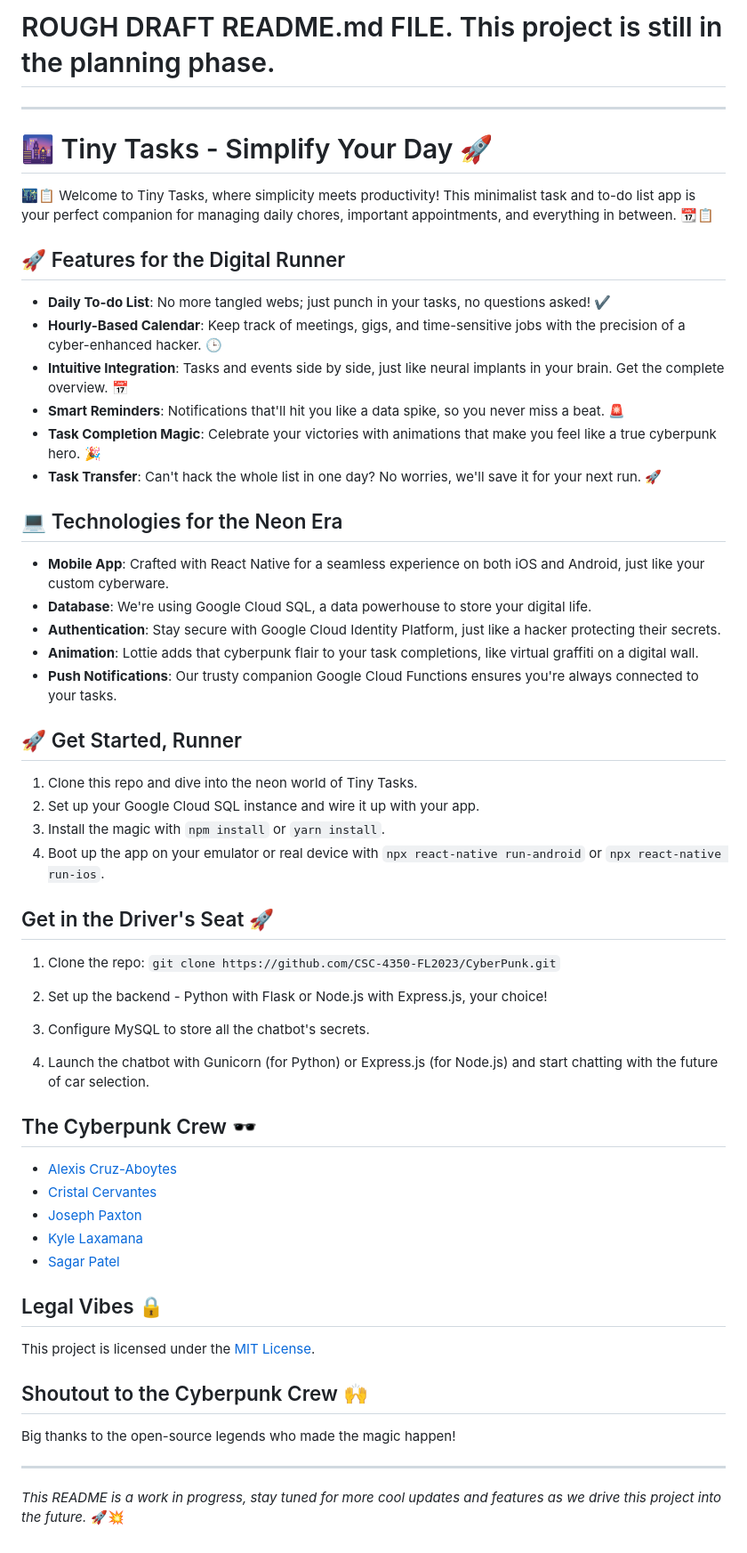
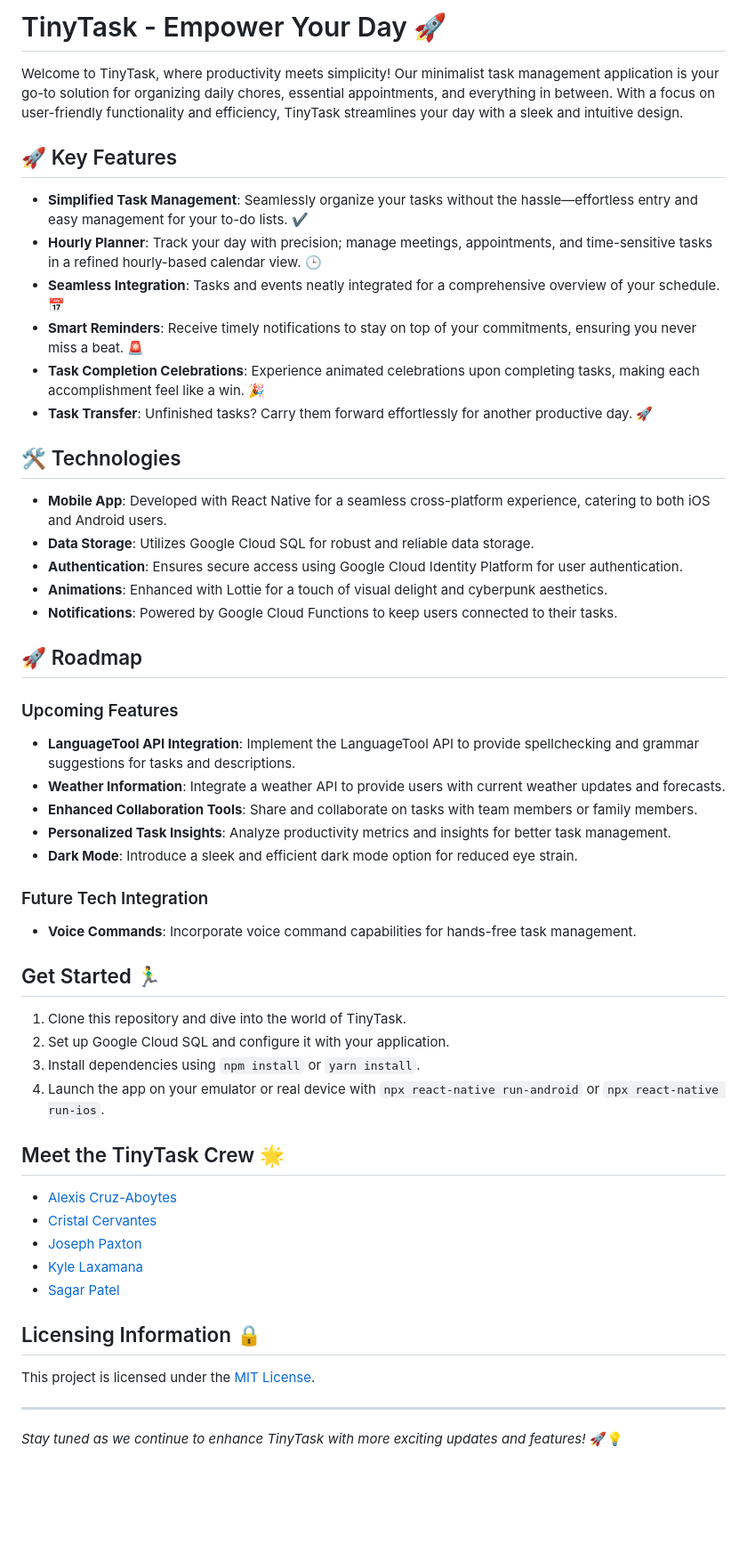
Before and after one commit to SagarPateI/TinyTask, a Markdown page: README.md, the part around the change. Shown at 89% size. Rendered like a GitHub page; blank space fills up the shorter version.

```diff
--- a/README.md
+++ b/README.md
@@ -1,46 +1,47 @@
-# ROUGH DRAFT README.md FILE. This project is still in the planning phase.
+# TinyTask - Empower Your Day 🚀
 
-***
+Welcome to TinyTask, where productivity meets simplicity! Our minimalist task management application is your go-to solution for organizing daily chores, essential appointments, and everything in between. With a focus on user-friendly functionality and efficiency, TinyTask streamlines your day with a sleek and intuitive design.
 
-# 🌆 Tiny Tasks - Simplify Your Day 🚀
+## 🚀 Key Features
 
-🌃📋 Welcome to Tiny Tasks, where simplicity meets productivity! This minimalist task and to-do list app is your perfect companion for managing daily chores, important appointments, and everything in between. 📆📋
+- **Simplified Task Management**: Seamlessly organize your tasks without the hassle—effortless entry and easy management for your to-do lists. ✔️
+- **Hourly Planner**: Track your day with precision; manage meetings, appointments, and time-sensitive tasks in a refined hourly-based calendar view. 🕒
+- **Seamless Integration**: Tasks and events neatly integrated for a comprehensive overview of your schedule. 📅
+- **Smart Reminders**: Receive timely notifications to stay on top of your commitments, ensuring you never miss a beat. 🚨
+- **Task Completion Celebrations**: Experience animated celebrations upon completing tasks, making each accomplishment feel like a win. 🎉
+- **Task Transfer**: Unfinished tasks? Carry them forward effortlessly for another productive day. 🚀
 
-## 🚀 Features for the Digital Runner
+## 🛠️ Technologies
 
-- **Daily To-do List**: No more tangled webs; just punch in your tasks, no questions asked! ✔️
-- **Hourly-Based Calendar**: Keep track of meetings, gigs, and time-sensitive jobs with the precision of a cyber-enhanced hacker. 🕒
-- **Intuitive Integration**: Tasks and events side by side, just like neural implants in your brain. Get the complete overview. 📅
-- **Smart Reminders**: Notifications that'll hit you like a data spike, so you never miss a beat. 🚨
-- **Task Completion Magic**: Celebrate your victories with animations that make you feel like a true cyberpunk hero. 🎉
-- **Task Transfer**: Can't hack the whole list in one day? No worries, we'll save it for your next run. 🚀
+- **Mobile App**: Developed with React Native for a seamless cross-platform experience, catering to both iOS and Android users.
+- **Data Storage**: Utilizes Google Cloud SQL for robust and reliable data storage.
+- **Authentication**: Ensures secure access using Google Cloud Identity Platform for user authentication.
+- **Animations**: Enhanced with Lottie for a touch of visual delight and cyberpunk aesthetics.
+- **Notifications**: Powered by Google Cloud Functions to keep users connected to their tasks.
 
-## 💻 Technologies for the Neon Era
+## 🚀 Roadmap
 
-- **Mobile App**: Crafted with React Native for a seamless experience on both iOS and Android, just like your custom cyberware.
-- **Database**: We're using Google Cloud SQL, a data powerhouse to store your digital life.
-- **Authentication**: Stay secure with Google Cloud Identity Platform, just like a hacker protecting their secrets.
-- **Animation**: Lottie adds that cyberpunk flair to your task completions, like virtual graffiti on a digital wall.
-- **Push Notifications**: Our trusty companion Google Cloud Functions ensures you're always connected to your tasks.
+### Upcoming Features
 
-## 🚀 Get Started, Runner
+- **LanguageTool API Integration**: Implement the LanguageTool API to provide spellchecking and grammar suggestions for tasks and descriptions.
+- **Weather Information**: Integrate a weather API to provide users with current weather updates and forecasts.
+- **Enhanced Collaboration Tools**: Share and collaborate on tasks with team members or family members.
+- **Personalized Task Insights**: Analyze productivity metrics and insights for better task management.
+- **Dark Mode**: Introduce a sleek and efficient dark mode option for reduced eye strain.
 
-1. Clone this repo and dive into the neon world of Tiny Tasks.
-2. Set up your Google Cloud SQL instance and wire it up with your app.
-3. Install the magic with `npm install` or `yarn install`.
-4. Boot up the app on your emulator or real device with `npx react-native run-android` or `npx react-native run-ios`.
+### Future Tech Integration
 
-## Get in the Driver's Seat 🚀
+- **Voice Commands**: Incorporate voice command capabilities for hands-free task management.
 
-1. Clone the repo: `git clone https://github.com/CSC-4350-FL2023/CyberPunk.git`
+## Get Started 🏃‍♂️
 
-2. Set up the backend - Python with Flask or Node.js with Express.js, your choice!
+1. Clone this repository and dive into the world of TinyTask.
+2. Set up Google Cloud SQL and configure it with your application.
+3. Install dependencies using `npm install` or `yarn install`.
+4. Launch the app on your emulator or real device with `npx react-native run-android` or `npx react-native run-ios`.
 
-3. Configure MySQL to store all the chatbot's secrets.
 
-4. Launch the chatbot with Gunicorn (for Python) or Express.js (for Node.js) and start chatting with the future of car selection.
-
-## The Cyberpunk Crew 🕶️
+## Meet the TinyTask Crew 🌟
 
 - [Alexis Cruz-Aboytes](https://github.com/ChicoQuemador1)
 - [Cristal Cervantes](https://github.com/cristalc13)
@@ -48,14 +49,10 @@
 - [Kyle Laxamana](https://github.com/kyleLaxamana)
 - [Sagar Patel](https://github.com/SagarPateI)
 
-## Legal Vibes 🔒
+## Licensing Information 🔒
 
 This project is licensed under the [MIT License](LICENSE).
 
-## Shoutout to the Cyberpunk Crew 🙌
-
-Big thanks to the open-source legends who made the magic happen!
-
 ---
 
-*This README is a work in progress, stay tuned for more cool updates and features as we drive this project into the future.* 🚀💥
+*Stay tuned as we continue to enhance TinyTask with more exciting updates and features!* 🚀💡
```
